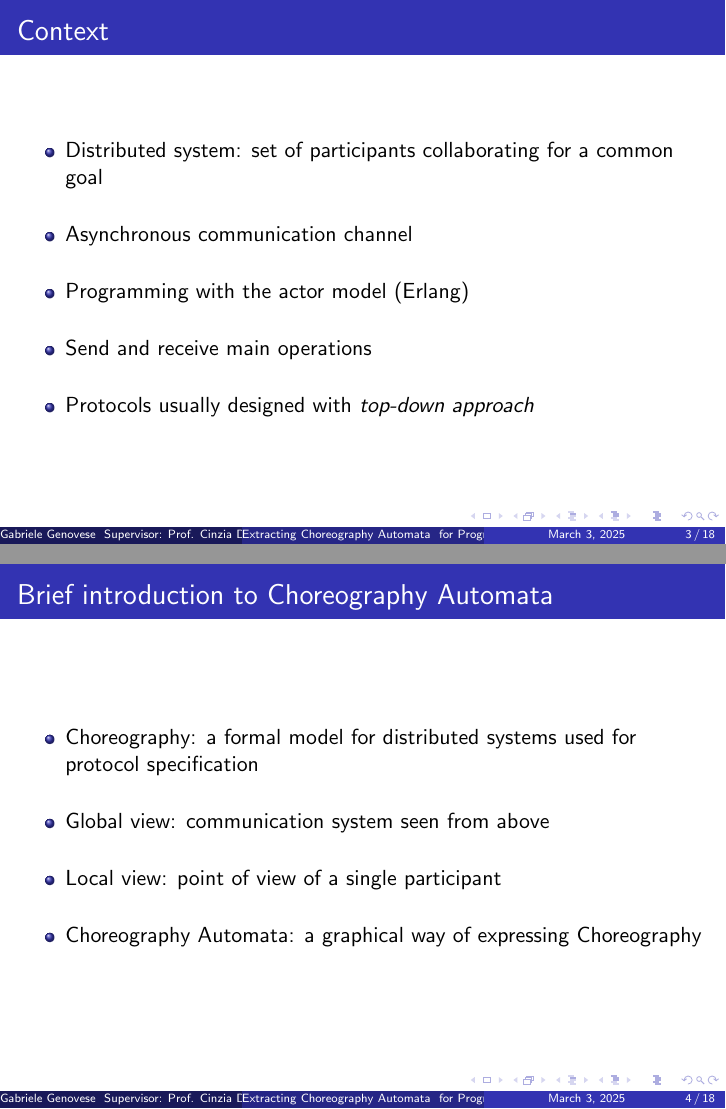
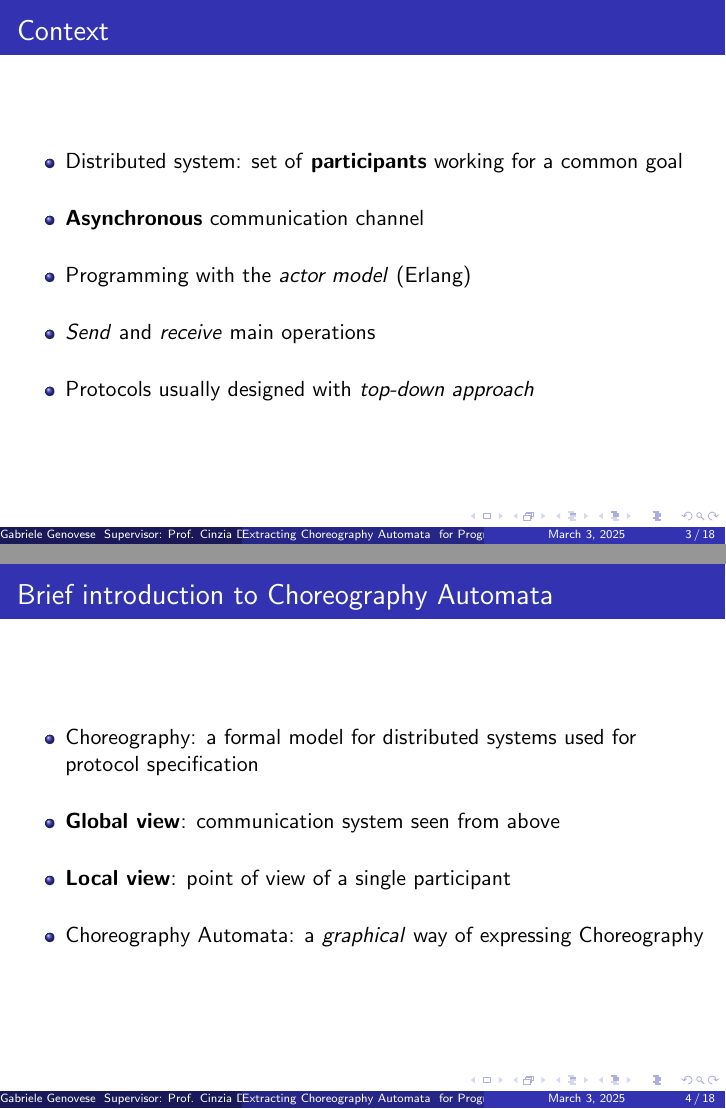
Before and after one commit to gabrielegenovese/report-ter, LaTeX slides (slides/main.tex): pages 3 and 4 of 18, joined at a grey line. Compiled offline with pdfLaTeX.

Commit message:
last commit

```diff
--- a/slides/main.tex
+++ b/slides/main.tex
@@ -57,14 +58,14 @@
 
 \begin{frame}{Context}
 \begin{itemize}
-    \item Distributed system: set of participants collaborating for a
+    \item Distributed system: set of \textbf{participants} working for a
     common goal
     \bigskip
-    \item Asynchronous communication channel
+    \item \textbf{Asynchronous} communication channel
     \bigskip
-    \item Programming with the actor model (Erlang)
+    \item Programming with the \textit{actor model} (Erlang)
     \bigskip
-    \item Send and receive main operations
+    \item \textit{Send} and \textit{receive} main operations
     \bigskip
     \item Protocols usually designed with \textit{top-down approach}
 \end{itemize}
@@ -77,11 +78,11 @@
     \item Choreography: a formal model for distributed systems used
     for protocol specification
     \bigskip
-    \item Global view: communication system seen from above
+    \item \textbf{Global view}: communication system seen from above
     \bigskip
-    \item Local view: point of view of a single participant
+    \item \textbf{Local view}: point of view of a single participant
     \bigskip
-    \item Choreography Automata: a graphical way of expressing Choreography
+    \item Choreography Automata: a \textit{graphical} way of expressing Choreography
 \end{itemize}
 \end{frame}
 
```
Also changed, not shown: slides/main.tex (1 more changed lines).
